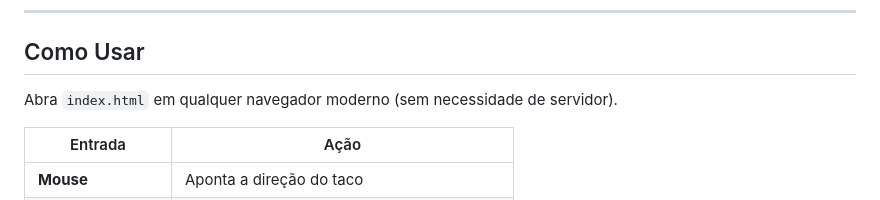
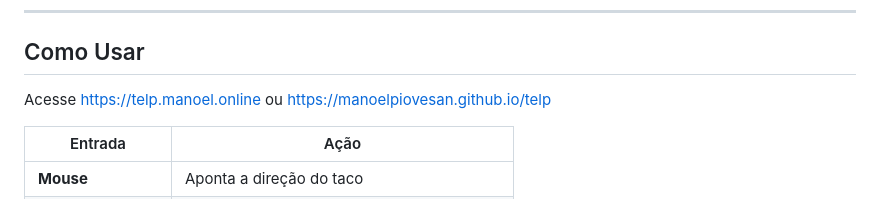
Before and after one commit to manoelpiovesan/telp, a Markdown page: README.md, the part around the change. GitHub-like rendering.

```diff
--- a/README.md
+++ b/README.md
@@ -35,7 +35,7 @@ Este projeto é uma simulação interativa de mesa de bilhar desenvolvida como t
 
 ## Como Usar
 
-Abra `index.html` em qualquer navegador moderno (sem necessidade de servidor).
+Acesse [https://telp.manoel.online](https://telp.manoel.online) ou [https://manoelpiovesan.github.io/telp](https://manoelpiovesan.github.io/telp)
 
 | Entrada | Ação |
 |---|---|
```
